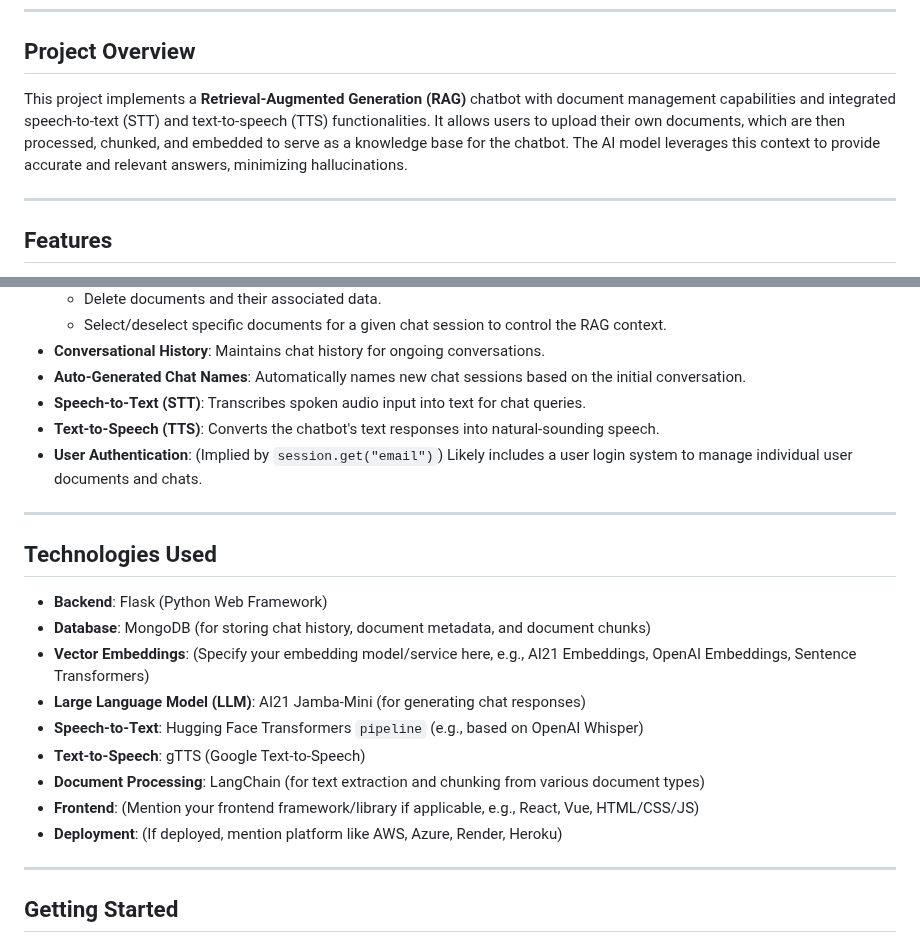
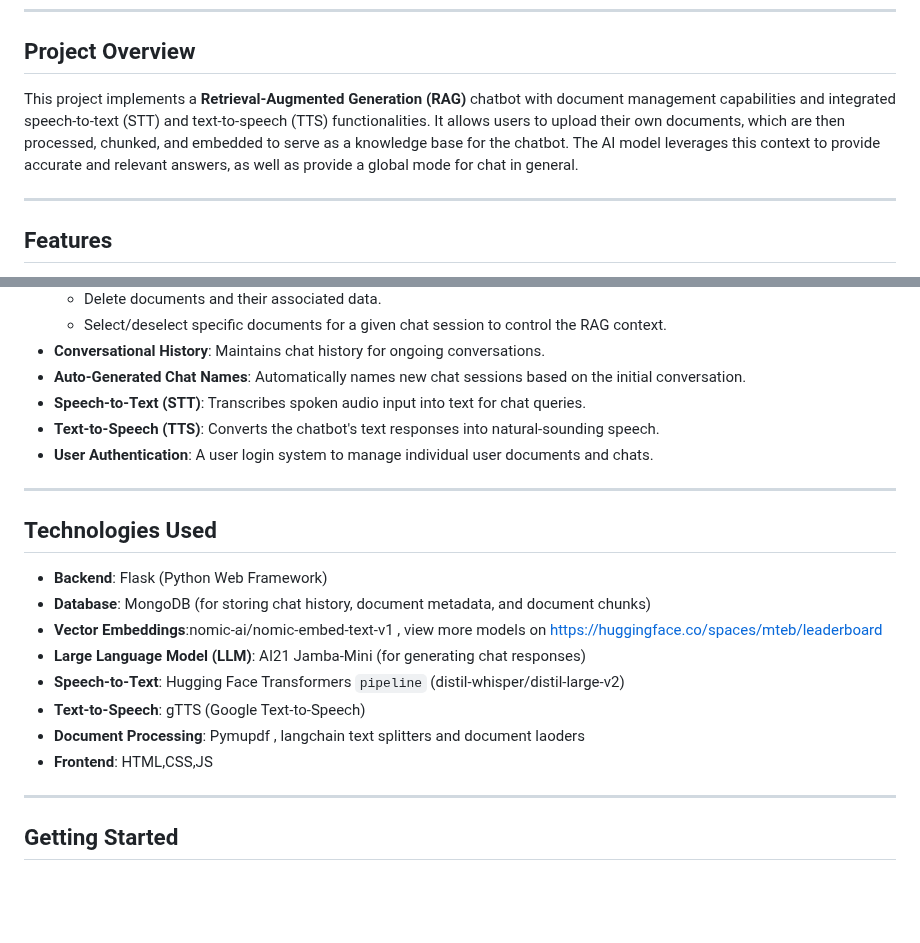
Before and after one commit to TheDevilspear/RAGbasedbot, a Markdown page: README.md, 2 parts joined by grey strips. Rendered like a GitHub page; blank space fills up the shorter version.

```diff
--- a/README.md
+++ b/README.md
@@ -4,7 +4,7 @@
 
 ## Project Overview
 
-This project implements a **Retrieval-Augmented Generation (RAG)** chatbot with document management capabilities and integrated speech-to-text (STT) and text-to-speech (TTS) functionalities. It allows users to upload their own documents, which are then processed, chunked, and embedded to serve as a knowledge base for the chatbot. The AI model leverages this context to provide accurate and relevant answers, minimizing hallucinations.
+This project implements a **Retrieval-Augmented Generation (RAG)** chatbot with document management capabilities and integrated speech-to-text (STT) and text-to-speech (TTS) functionalities. It allows users to upload their own documents, which are then processed, chunked, and embedded to serve as a knowledge base for the chatbot. The AI model leverages this context to provide accurate and relevant answers, as well as provide a global mode for chat in general.
 
 ---
 
@@ -21,7 +21,7 @@ This project implements a **Retrieval-Augmented Generation (RAG)** chatbot with
 * **Auto-Generated Chat Names**: Automatically names new chat sessions based on the initial conversation.
 * **Speech-to-Text (STT)**: Transcribes spoken audio input into text for chat queries.
 * **Text-to-Speech (TTS)**: Converts the chatbot's text responses into natural-sounding speech.
-* **User Authentication**: (Implied by `session.get("email")`) Likely includes a user login system to manage individual user documents and chats.
+* **User Authentication**: A user login system to manage individual user documents and chats.
 
 ---
 
@@ -29,13 +29,12 @@ This project implements a **Retrieval-Augmented Generation (RAG)** chatbot with
 
 * **Backend**: Flask (Python Web Framework)
 * **Database**: MongoDB (for storing chat history, document metadata, and document chunks)
-* **Vector Embeddings**: (Specify your embedding model/service here, e.g., AI21 Embeddings, OpenAI Embeddings, Sentence Transformers)
+* **Vector Embeddings**:nomic-ai/nomic-embed-text-v1 , view more models on https://huggingface.co/spaces/mteb/leaderboard
 * **Large Language Model (LLM)**: AI21 Jamba-Mini (for generating chat responses)
-* **Speech-to-Text**: Hugging Face Transformers `pipeline` (e.g., based on OpenAI Whisper)
+* **Speech-to-Text**: Hugging Face Transformers `pipeline` (distil-whisper/distil-large-v2)
 * **Text-to-Speech**: gTTS (Google Text-to-Speech)
-* **Document Processing**: LangChain (for text extraction and chunking from various document types)
-* **Frontend**: (Mention your frontend framework/library if applicable, e.g., React, Vue, HTML/CSS/JS)
-* **Deployment**: (If deployed, mention platform like AWS, Azure, Render, Heroku)
+* **Document Processing**: Pymupdf , langchain text splitters and document laoders
+* **Frontend**: HTML,CSS,JS
 
 ---
 
```
